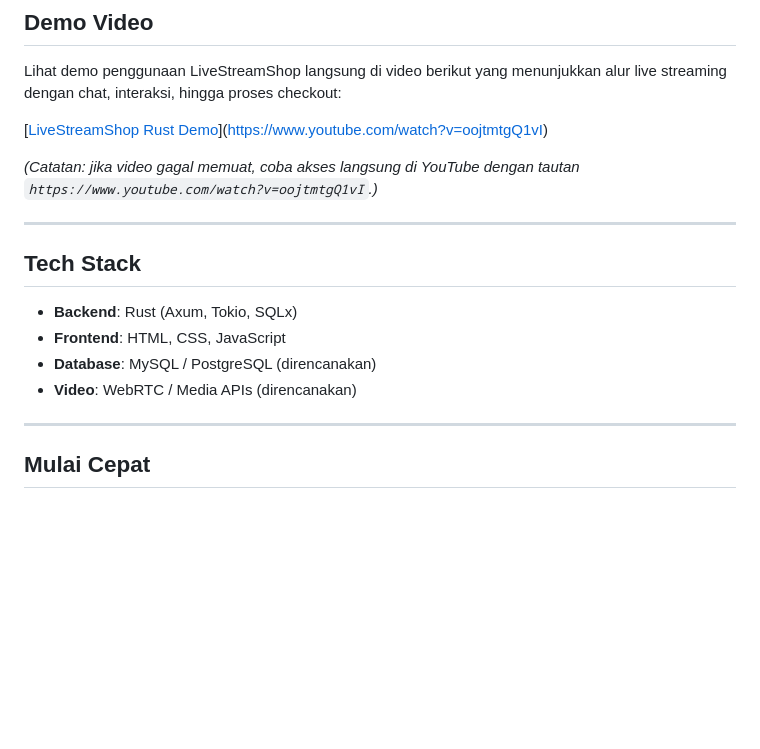
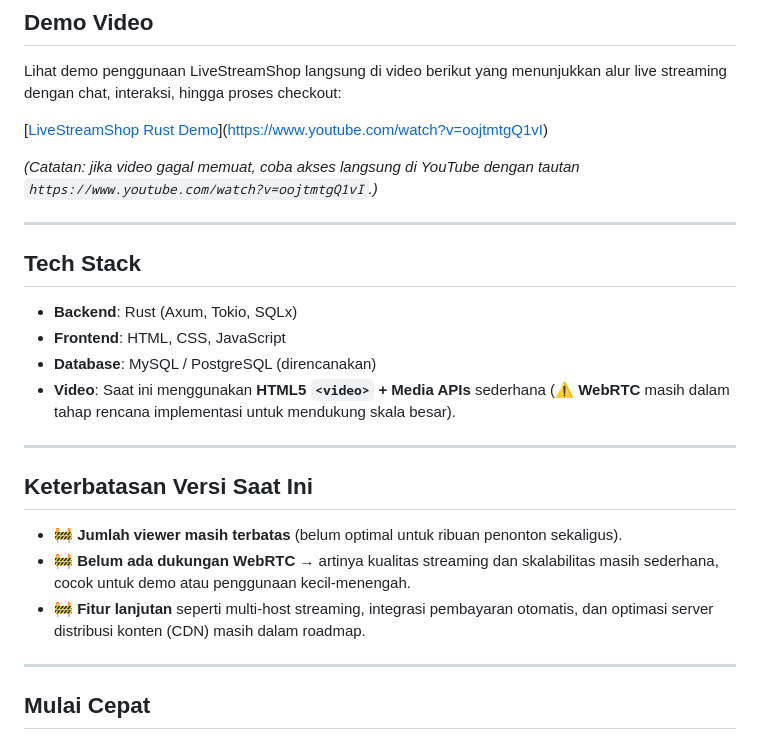
Before and after one commit to kukuhtw/livestreamshop_rust, a Markdown page: README.md, the part around one of its changes. Drawn GitHub-style; blank space fills up the shorter version.

```diff
--- a/README.md
+++ b/README.md
@@ -26,7 +26,7 @@ Sebelumnya, banyak penjual bergantung pada platform seperti TikTok atau Shopee u
 
 Lihat demo penggunaan LiveStreamShop langsung di video berikut yang menunjukkan alur live streaming dengan chat, interaksi, hingga proses checkout:
 
-[[LiveStreamShop Rust Demo]()](https://www.youtube.com/watch?v=oojtmtgQ1vI)
+\[[LiveStreamShop Rust Demo]()]\([https://www.youtube.com/watch?v=oojtmtgQ1vI](https://www.youtube.com/watch?v=oojtmtgQ1vI))
 
 *(Catatan: jika video gagal memuat, coba akses langsung di YouTube dengan tautan `https://www.youtube.com/watch?v=oojtmtgQ1vI`.)*
 
@@ -37,7 +37,16 @@ Lihat demo penggunaan LiveStreamShop langsung di video berikut yang menunjukkan
 * **Backend**: Rust (Axum, Tokio, SQLx)
 * **Frontend**: HTML, CSS, JavaScript
 * **Database**: MySQL / PostgreSQL (direncanakan)
-* **Video**: WebRTC / Media APIs (direncanakan)
+* **Video**: Saat ini menggunakan **HTML5 `<video>` + Media APIs** sederhana
+  (⚠️ **WebRTC** masih dalam tahap rencana implementasi untuk mendukung skala besar).
+
+---
+
+## Keterbatasan Versi Saat Ini
+
+* 🚧 **Jumlah viewer masih terbatas** (belum optimal untuk ribuan penonton sekaligus).
+* 🚧 **Belum ada dukungan WebRTC** → artinya kualitas streaming dan skalabilitas masih sederhana, cocok untuk demo atau penggunaan kecil-menengah.
+* 🚧 **Fitur lanjutan** seperti multi-host streaming, integrasi pembayaran otomatis, dan optimasi server distribusi konten (CDN) masih dalam roadmap.
 
 ---
 
```
Also changed, not shown: other parts of README.md (+1 -1 lines).
